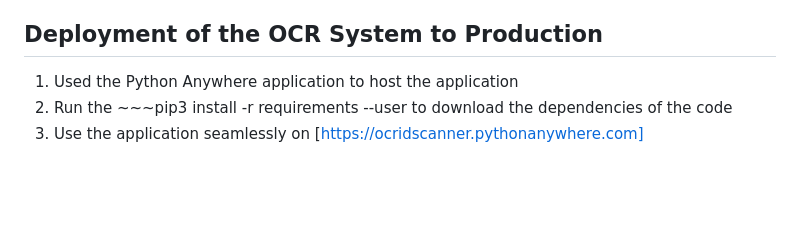
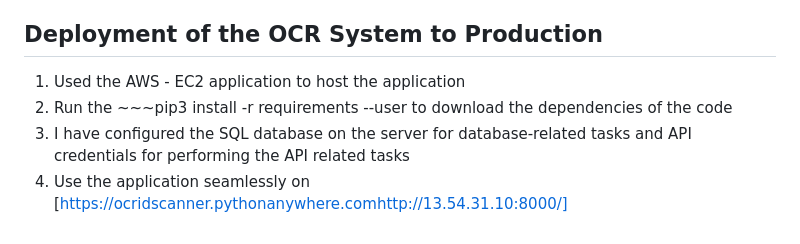
Before and after one commit to aryankasat/Thai-ID-OCR-Application, a Markdown page: README.md, the part around the change. Rendered like a GitHub page; blank space fills up the shorter version.

```diff
--- a/README.md
+++ b/README.md
@@ -50,6 +50,7 @@ I have used separate HTML files for each page creating an entire new feel about
 3. Open your browser and navigate to http://127.0.0.1:5000 to view the application
 
 ## Deployment of the OCR System to Production
-1. Used the Python Anywhere application to host the application
+1. Used the AWS - EC2 application to host the application
 2. Run the ~~~pip3 install -r requirements --user to download the dependencies of the code
-3. Use the application seamlessly on [https://ocridscanner.pythonanywhere.com]
+3. I have configured the SQL database on the server for database-related tasks and API credentials for performing the API related tasks
+4. Use the application seamlessly on [[https://ocridscanner.pythonanywhere.com](http://13.54.31.10:8000/)http://13.54.31.10:8000/]
```
